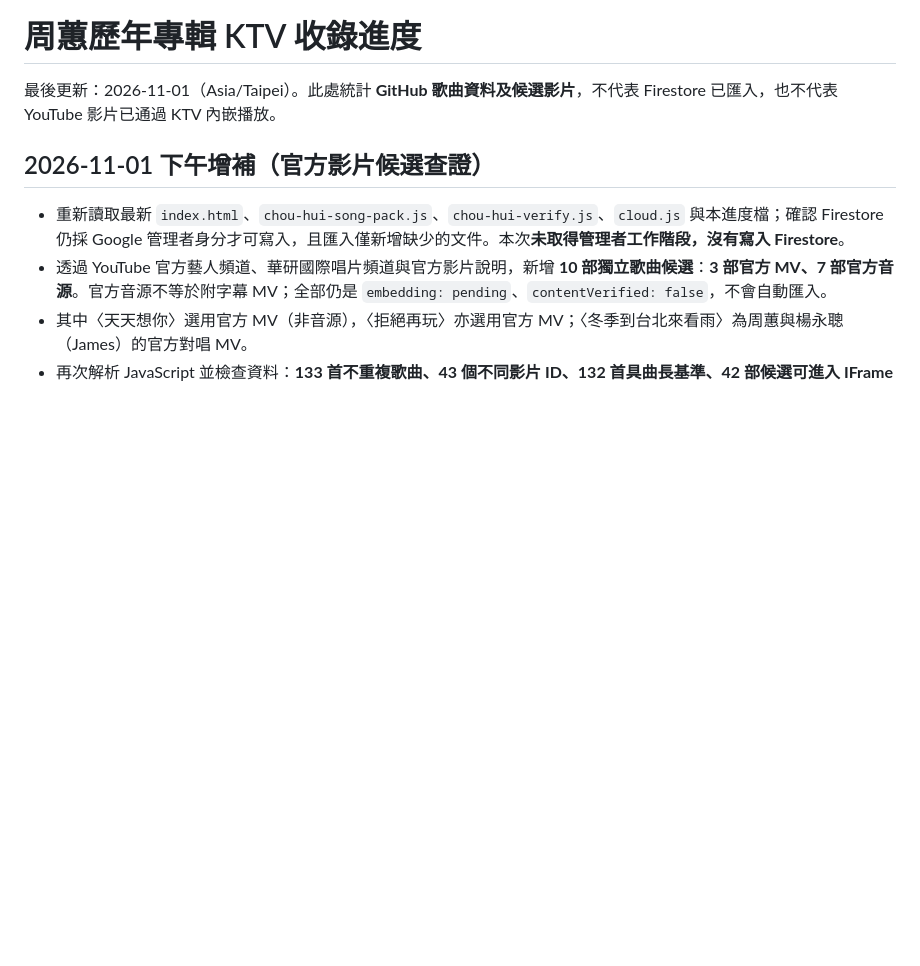
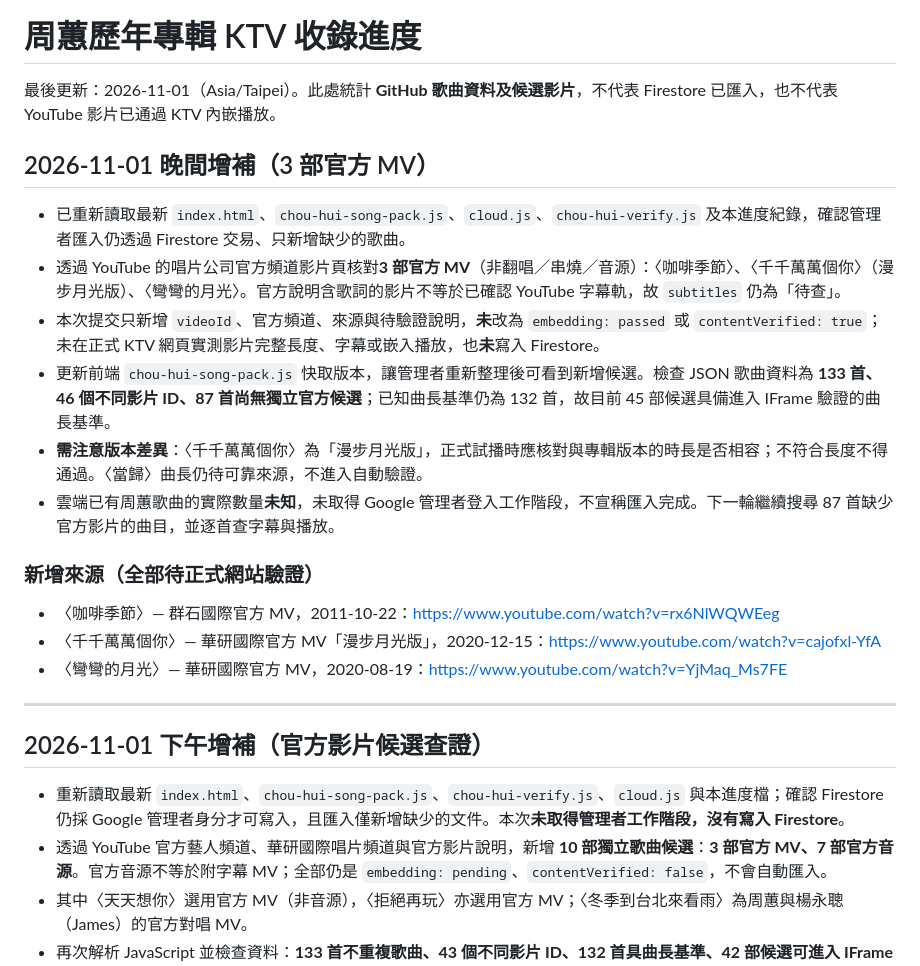
Before and after one commit to JessieYueh/senior-ktv-song-request, a Markdown page: chou-hui-progress.md, the part around the change. Drawn GitHub-style; blank space fills up the shorter version.

Commit message:
Record Zhou Hui 46-video candidate status and outstanding playback checks

```diff
--- a/chou-hui-progress.md
+++ b/chou-hui-progress.md
@@ -1,6 +1,23 @@
 # 周蕙歷年專輯 KTV 收錄進度
 
 最後更新：2026-11-01（Asia/Taipei）。此處統計 **GitHub 歌曲資料及候選影片**，不代表 Firestore 已匯入，也不代表 YouTube 影片已通過 KTV 內嵌播放。
+
+## 2026-11-01 晚間增補（3 部官方 MV）
+
+- 已重新讀取最新 `index.html`、`chou-hui-song-pack.js`、`cloud.js`、`chou-hui-verify.js` 及本進度紀錄，確認管理者匯入仍透過 Firestore 交易、只新增缺少的歌曲。
+- 透過 YouTube 的唱片公司官方頻道影片頁核對**3 部官方 MV**（非翻唱／串燒／音源）：〈咖啡季節〉、〈千千萬萬個你〉（漫步月光版）、〈彎彎的月光〉。官方說明含歌詞的影片不等於已確認 YouTube 字幕軌，故 `subtitles` 仍為「待查」。
+- 本次提交只新增 `videoId`、官方頻道、來源與待驗證說明，**未**改為 `embedding: passed` 或 `contentVerified: true`；未在正式 KTV 網頁實測影片完整長度、字幕或嵌入播放，也**未**寫入 Firestore。
+- 更新前端 `chou-hui-song-pack.js` 快取版本，讓管理者重新整理後可看到新增候選。檢查 JSON 歌曲資料為 **133 首、46 個不同影片 ID、87 首尚無獨立官方候選**；已知曲長基準仍為 132 首，故目前 45 部候選具備進入 IFrame 驗證的曲長基準。
+- **需注意版本差異**：〈千千萬萬個你〉為「漫步月光版」，正式試播時應核對與專輯版本的時長是否相容；不符合長度不得通過。〈當歸〉曲長仍待可靠來源，不進入自動驗證。
+- 雲端已有周蕙歌曲的實際數量**未知**，未取得 Google 管理者登入工作階段，不宣稱匯入完成。下一輪繼續搜尋 87 首缺少官方影片的曲目，並逐首查字幕與播放。
+
+### 新增來源（全部待正式網站驗證）
+
+- 〈咖啡季節〉— 群石國際官方 MV，2011-10-22：https://www.youtube.com/watch?v=rx6NlWQWEeg
+- 〈千千萬萬個你〉— 華研國際官方 MV「漫步月光版」，2020-12-15：https://www.youtube.com/watch?v=cajofxl-YfA
+- 〈彎彎的月光〉— 華研國際官方 MV，2020-08-19：https://www.youtube.com/watch?v=YjMaq_Ms7FE
+
+---
 
 ## 2026-11-01 下午增補（官方影片候選查證）
 
```
